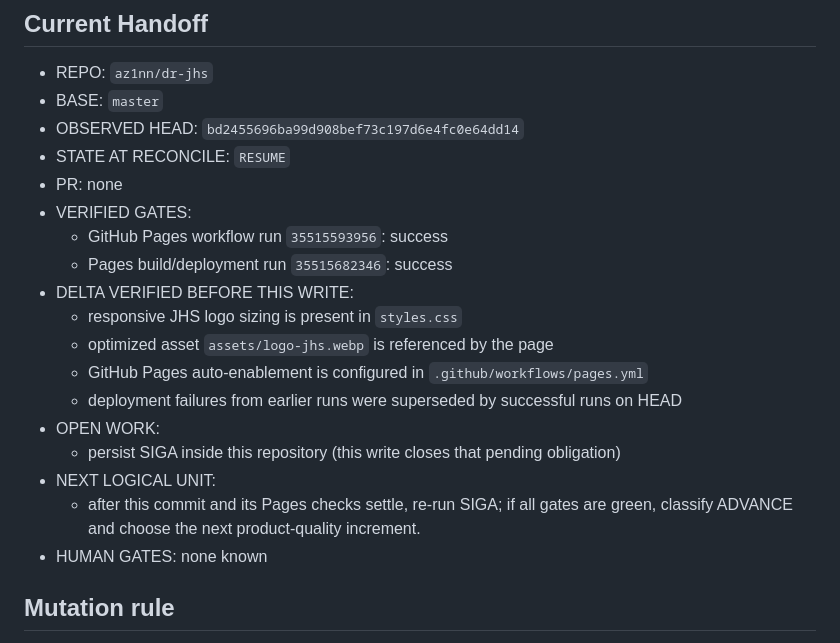
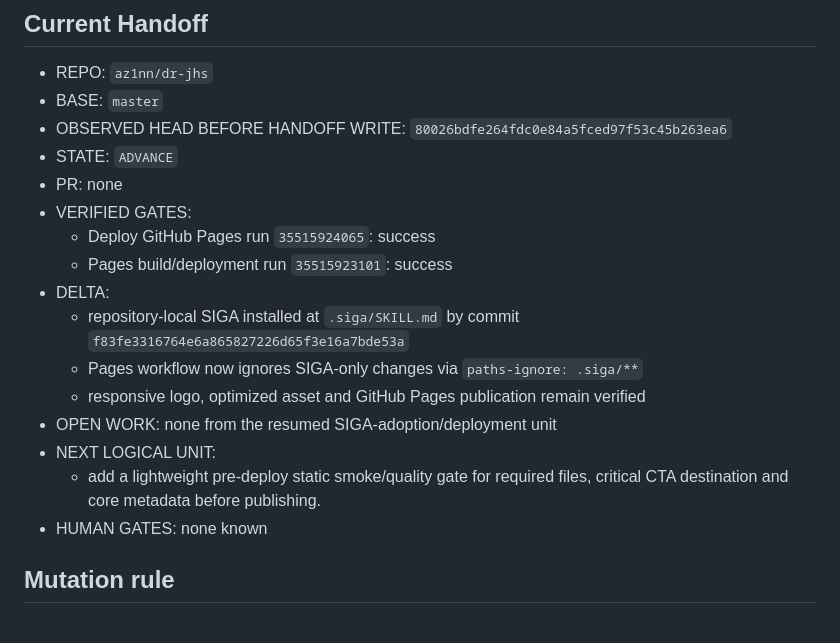
Before and after one commit to az1nn/dr-jhs, a Markdown page: .siga/SKILL.md, the part around the change. Drawn GitHub-style.

Commit message:
chore: persist SIGA handoff

```diff
--- a/.siga/SKILL.md
+++ b/.siga/SKILL.md
@@ -101,21 +101,19 @@ O handoff deve registrar de forma compacta, quando aplicável:
 
 - REPO: `az1nn/dr-jhs`
 - BASE: `master`
-- OBSERVED HEAD: `bd2455696ba99d908bef73c197d6e4fc0e64dd14`
-- STATE AT RECONCILE: `RESUME`
+- OBSERVED HEAD BEFORE HANDOFF WRITE: `80026bdfe264fdc0e84a5fced97f53c45b263ea6`
+- STATE: `ADVANCE`
 - PR: none
 - VERIFIED GATES:
-  - GitHub Pages workflow run `35515593956`: success
-  - Pages build/deployment run `35515682346`: success
-- DELTA VERIFIED BEFORE THIS WRITE:
-  - responsive JHS logo sizing is present in `styles.css`
-  - optimized asset `assets/logo-jhs.webp` is referenced by the page
-  - GitHub Pages auto-enablement is configured in `.github/workflows/pages.yml`
-  - deployment failures from earlier runs were superseded by successful runs on HEAD
-- OPEN WORK:
-  - persist SIGA inside this repository (this write closes that pending obligation)
+  - Deploy GitHub Pages run `35515924065`: success
+  - Pages build/deployment run `35515923101`: success
+- DELTA:
+  - repository-local SIGA installed at `.siga/SKILL.md` by commit `f83fe3316764e6a865827226d65f3e16a7bde53a`
+  - Pages workflow now ignores SIGA-only changes via `paths-ignore: .siga/**`
+  - responsive logo, optimized asset and GitHub Pages publication remain verified
+- OPEN WORK: none from the resumed SIGA-adoption/deployment unit
 - NEXT LOGICAL UNIT:
-  - after this commit and its Pages checks settle, re-run SIGA; if all gates are green, classify ADVANCE and choose the next product-quality increment.
+  - add a lightweight pre-deploy static smoke/quality gate for required files, critical CTA destination and core metadata before publishing.
 - HUMAN GATES: none known
 
 ## Mutation rule
```
